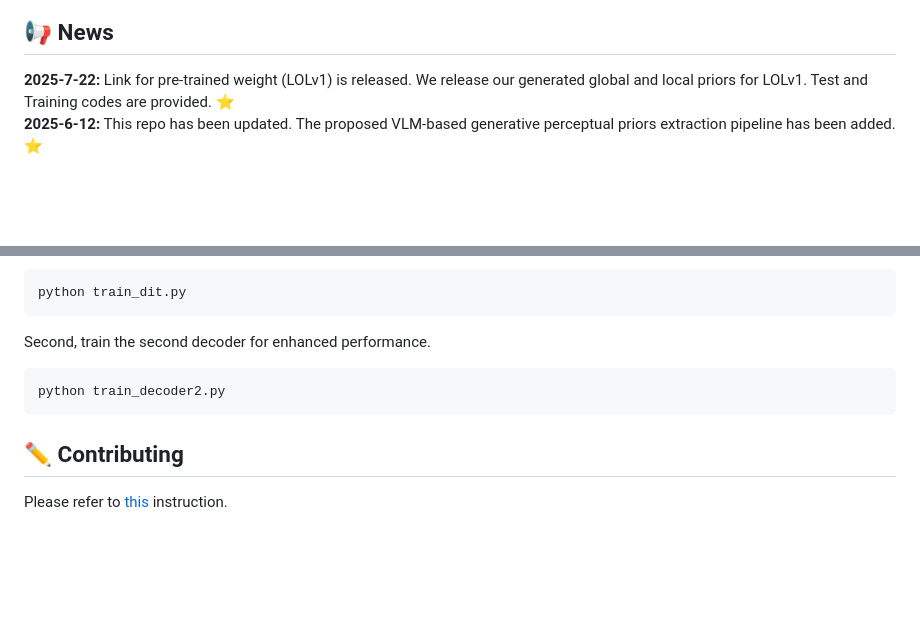
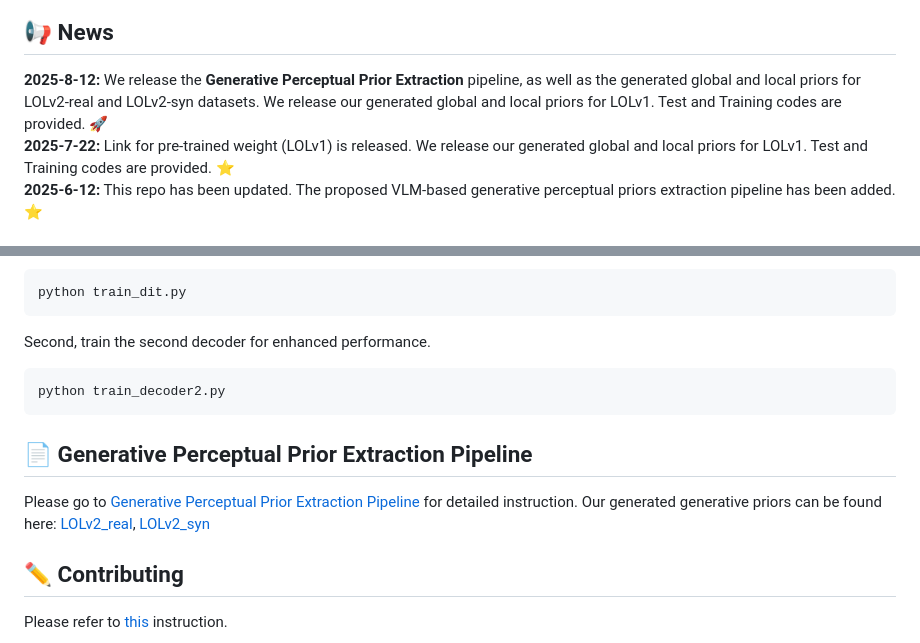
Before and after one commit to LowLevelAI/GPP-LLIE, a Markdown page: README.md, 2 parts joined by grey strips. Drawn GitHub-style; blank space fills up the shorter version.

Commit message:
Add links for generative priors

````diff
--- a/README.md
+++ b/README.md
@@ -25,6 +25,7 @@ layer normalization (GPP-LN) and utilize local perceptual priors to guide the at
 ![teaser](images/framework.jpg)
 
 ## 📢 News
+**2025-8-12:** We release the **Generative Perceptual Prior Extraction** pipeline, as well as the generated global and local priors for LOLv2-real and LOLv2-syn datasets. We release our generated global and local priors for LOLv1. Test and Training codes are provided. 🚀 <br>
 **2025-7-22:** Link for pre-trained weight (LOLv1) is released. We release our generated global and local priors for LOLv1. Test and Training codes are provided. ⭐ <br>
 **2025-6-12:** This repo has been updated. The proposed VLM-based generative perceptual priors extraction pipeline has been added. ⭐ <br>
 
@@ -109,6 +110,10 @@ Second, train the second decoder for enhanced performance.
 python train_decoder2.py
 ```
 
+## :page_facing_up: Generative Perceptual Prior Extraction Pipeline
+Please go to [Generative Perceptual Prior Extraction Pipeline](CONTRIBUTING.md) for detailed instruction. Our generated generative priors can be found here:  [LOLv2_real](https://mcmasteru365-my.sharepoint.com/:f:/g/personal/dongw22_mcmaster_ca/EoME8pKrLtdAs9ePRKpY9nIB_eWEcnNlwZZT-wYCVwvWHw?e=hrV22C), [LOLv2_syn](https://mcmasteru365-my.sharepoint.com/:f:/g/personal/dongw22_mcmaster_ca/EjvlFOE1IBVKsSdq6uXS7eEBnYyfmALci6ZocY60aOpSAw?e=Ekz6eo)
+
+
 ## ✏️ Contributing
 
 Please refer to [this](CONTRIBUTING.md) instruction.
````
